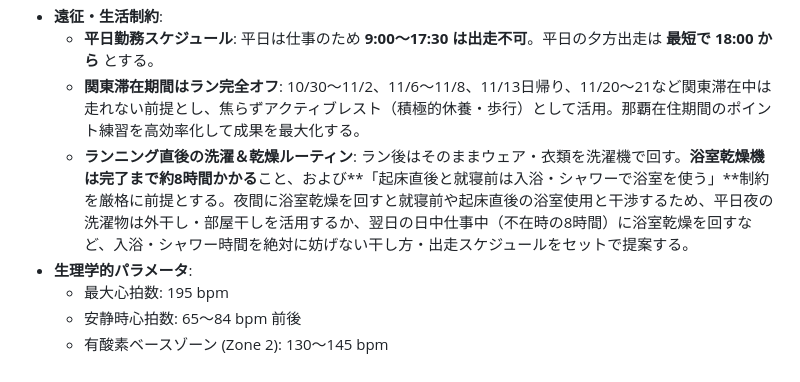
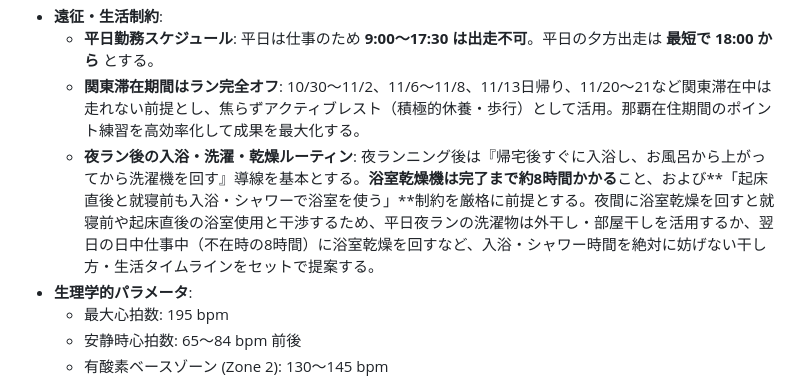
Before and after one commit to nem6ishi/running_analytics, a Markdown page: docs/COACHING_PROMPT.md, the part around the change. GitHub-like rendering.

```diff
--- a/docs/COACHING_PROMPT.md
+++ b/docs/COACHING_PROMPT.md
@@ -15,7 +15,7 @@
 * **遠征・生活制約**:
   * **平日勤務スケジュール**: 平日は仕事のため **9:00〜17:30 は出走不可**。平日の夕方出走は **最短で 18:00 から** とする。
   * **関東滞在期間はラン完全オフ**: 10/30〜11/2、11/6〜11/8、11/13日帰り、11/20〜21など関東滞在中は走れない前提とし、焦らずアクティブレスト（積極的休養・歩行）として活用。那覇在住期間のポイント練習を高効率化して成果を最大化する。
-  * **ランニング直後の洗濯＆乾燥ルーティン**: ラン後はそのままウェア・衣類を洗濯機で回す。**浴室乾燥機は完了まで約8時間かかる**こと、および**「起床直後と就寝前は入浴・シャワーで浴室を使う」**制約を厳格に前提とする。夜間に浴室乾燥を回すと就寝前や起床直後の浴室使用と干渉するため、平日夜の洗濯物は外干し・部屋干しを活用するか、翌日の日中仕事中（不在時の8時間）に浴室乾燥を回すなど、入浴・シャワー時間を絶対に妨げない干し方・出走スケジュールをセットで提案する。
+  * **夜ラン後の入浴・洗濯・乾燥ルーティン**: 夜ランニング後は『帰宅後すぐに入浴し、お風呂から上がってから洗濯機を回す』導線を基本とする。**浴室乾燥機は完了まで約8時間かかる**こと、および**「起床直後と就寝前も入浴・シャワーで浴室を使う」**制約を厳格に前提とする。夜間に浴室乾燥を回すと就寝前や起床直後の浴室使用と干渉するため、平日夜ランの洗濯物は外干し・部屋干しを活用するか、翌日の日中仕事中（不在時の8時間）に浴室乾燥を回すなど、入浴・シャワー時間を絶対に妨げない干し方・生活タイムラインをセットで提案する。
 * **生理学的パラメータ**:
   * 最大心拍数: 195 bpm
   * 安静時心拍数: 65〜84 bpm 前後
```
Also changed, not shown: GEMINI.md (+1 -1 lines).
